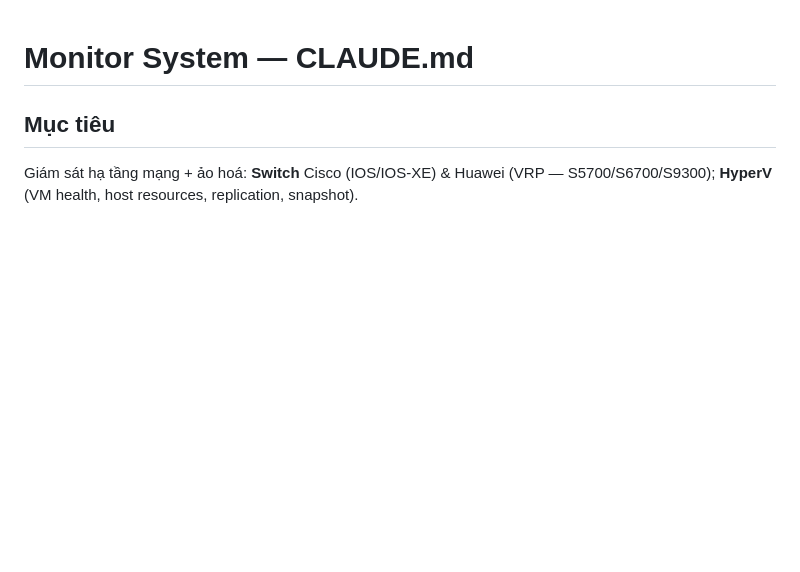
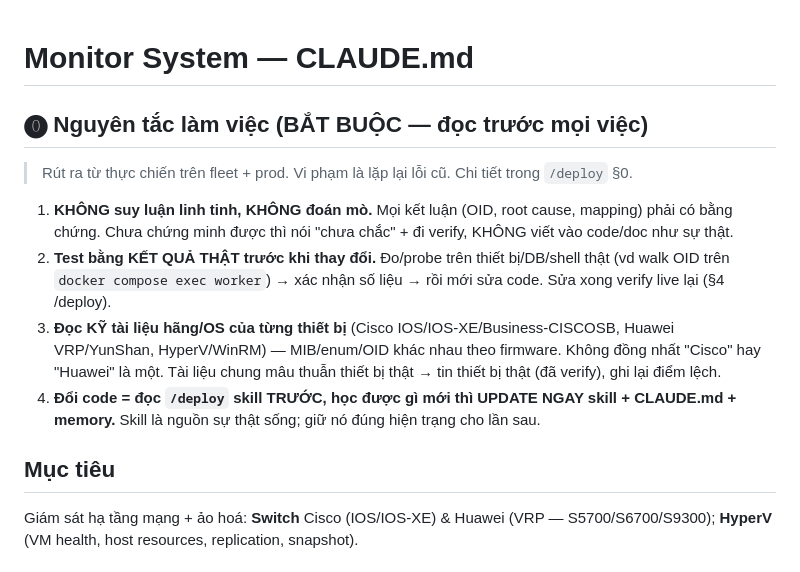
Before and after one commit to luckyhoang1988/monitor_system, a Markdown page: CLAUDE.md, the part around the change. Drawn GitHub-style; blank space fills up the shorter version.

```diff
--- a/CLAUDE.md
+++ b/CLAUDE.md
@@ -1,4 +1,11 @@
 # Monitor System — CLAUDE.md
+
+## ⓿ Nguyên tắc làm việc (BẮT BUỘC — đọc trước mọi việc)
+> Rút ra từ thực chiến trên fleet + prod. Vi phạm là lặp lại lỗi cũ. Chi tiết trong `/deploy` §0.
+1. **KHÔNG suy luận linh tinh, KHÔNG đoán mò.** Mọi kết luận (OID, root cause, mapping) phải có bằng chứng. Chưa chứng minh được thì nói "chưa chắc" + đi verify, KHÔNG viết vào code/doc như sự thật.
+2. **Test bằng KẾT QUẢ THẬT trước khi thay đổi.** Đo/probe trên thiết bị/DB/shell thật (vd walk OID trên `docker compose exec worker`) → xác nhận số liệu → rồi mới sửa code. Sửa xong verify live lại (§4 /deploy).
+3. **Đọc KỸ tài liệu hãng/OS của từng thiết bị** (Cisco IOS/IOS-XE/Business-CISCOSB, Huawei VRP/YunShan, HyperV/WinRM) — MIB/enum/OID khác nhau theo firmware. Không đồng nhất "Cisco" hay "Huawei" là một. Tài liệu chung mâu thuẫn thiết bị thật → tin thiết bị thật (đã verify), ghi lại điểm lệch.
+4. **Đổi code = đọc `/deploy` skill TRƯỚC, học được gì mới thì UPDATE NGAY skill + CLAUDE.md + memory.** Skill là nguồn sự thật sống; giữ nó đúng hiện trạng cho lần sau.
 
 ## Mục tiêu
 Giám sát hạ tầng mạng + ảo hoá: **Switch** Cisco (IOS/IOS-XE) & Huawei (VRP — S5700/S6700/S9300); **HyperV** (VM health, host resources, replication, snapshot).
```
Also changed, not shown: .claude/commands/deploy.md (+11 -0 lines).
